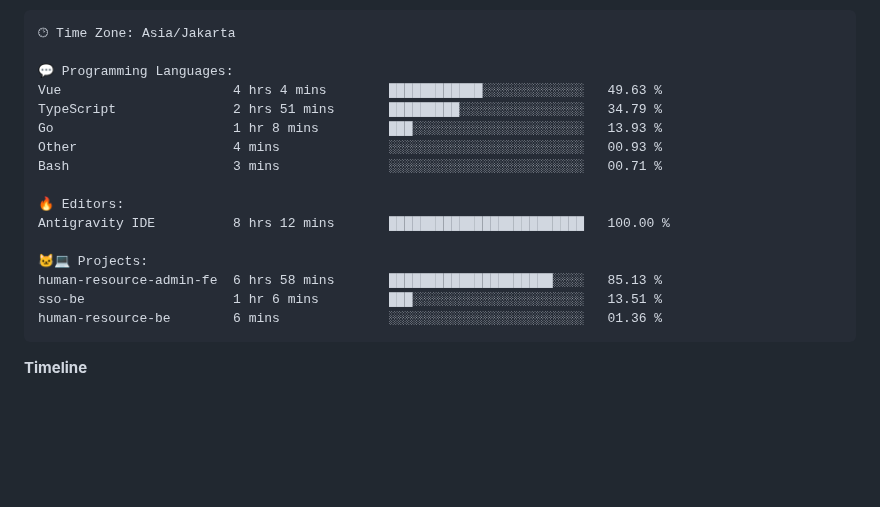
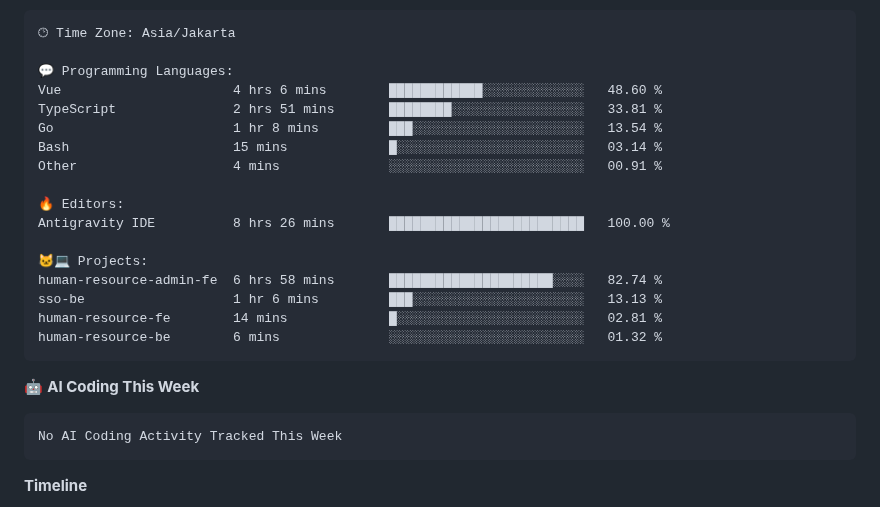
Before and after one commit to Quineeryn/Quineeryn, a Markdown page: README.md, the part around one of its changes. Drawn GitHub-style; blank space fills up the shorter version.

Commit message:
Updated with Dev Metrics

````diff
--- a/README.md
+++ b/README.md
@@ -72,19 +74,26 @@ Sunday                   173 commits         █░░░░░░░░░░
 🕑︎ Time Zone: Asia/Jakarta
 
 💬 Programming Languages:
-Vue                      4 hrs 4 mins        ████████████░░░░░░░░░░░░░   49.63 %
-TypeScript               2 hrs 51 mins       █████████░░░░░░░░░░░░░░░░   34.79 %
-Go                       1 hr 8 mins         ███░░░░░░░░░░░░░░░░░░░░░░   13.93 %
-Other                    4 mins              ░░░░░░░░░░░░░░░░░░░░░░░░░   00.93 %
-Bash                     3 mins              ░░░░░░░░░░░░░░░░░░░░░░░░░   00.71 %
+Vue                      4 hrs 6 mins        ████████████░░░░░░░░░░░░░   48.60 %
+TypeScript               2 hrs 51 mins       ████████░░░░░░░░░░░░░░░░░   33.81 %
+Go                       1 hr 8 mins         ███░░░░░░░░░░░░░░░░░░░░░░   13.54 %
+Bash                     15 mins             █░░░░░░░░░░░░░░░░░░░░░░░░   03.14 %
+Other                    4 mins              ░░░░░░░░░░░░░░░░░░░░░░░░░   00.91 %
 
 🔥 Editors:
-Antigravity IDE          8 hrs 12 mins       █████████████████████████   100.00 %
+Antigravity IDE          8 hrs 26 mins       █████████████████████████   100.00 %
 
 🐱‍💻 Projects:
-human-resource-admin-fe  6 hrs 58 mins       █████████████████████░░░░   85.13 %
-sso-be                   1 hr 6 mins         ███░░░░░░░░░░░░░░░░░░░░░░   13.51 %
-human-resource-be        6 mins              ░░░░░░░░░░░░░░░░░░░░░░░░░   01.36 %
+human-resource-admin-fe  6 hrs 58 mins       █████████████████████░░░░   82.74 %
+sso-be                   1 hr 6 mins         ███░░░░░░░░░░░░░░░░░░░░░░   13.13 %
+human-resource-fe        14 mins             █░░░░░░░░░░░░░░░░░░░░░░░░   02.81 %
+human-resource-be        6 mins              ░░░░░░░░░░░░░░░░░░░░░░░░░   01.32 %
+```
+
+🤖 **AI Coding This Week**
+
+```text
+No AI Coding Activity Tracked This Week
 ```
 
 **Timeline**
````
Also changed, not shown: other parts of README.md (+4 -2 lines), assets/bar_graph.png.
